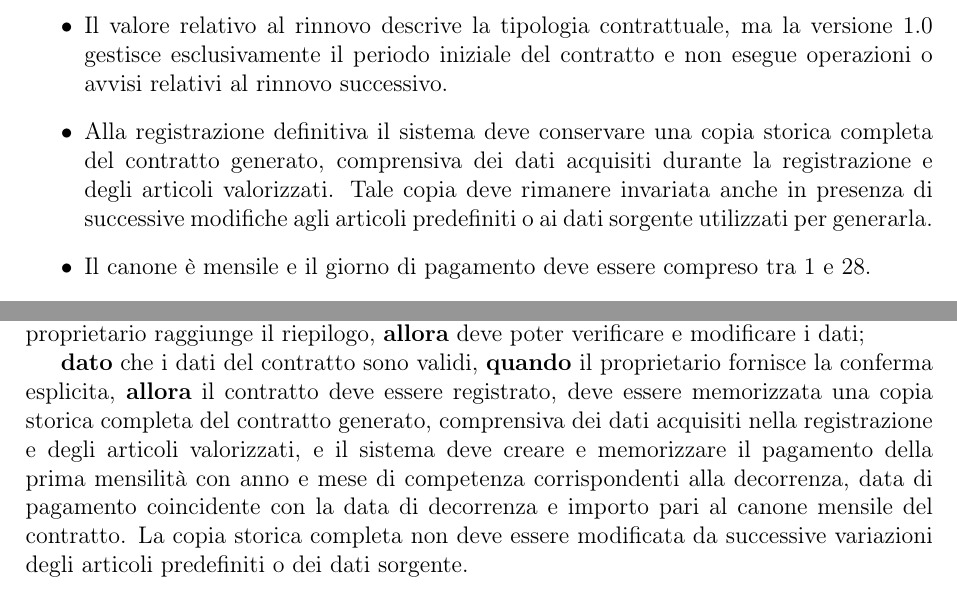
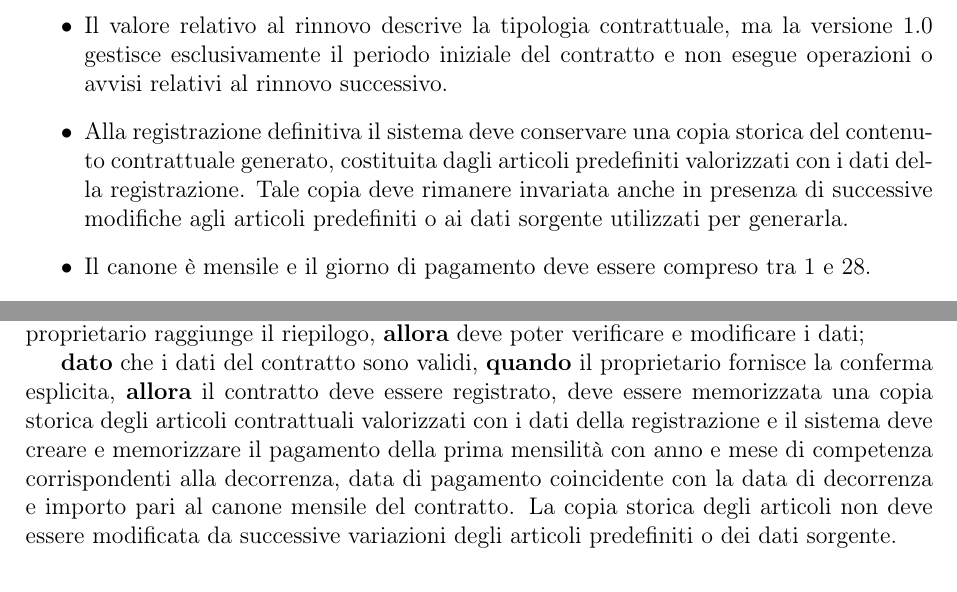
Before and after one commit to FabioMT78/esame_ingegneria_del_software_id_41, a LaTeX document (docs/requisiti.tex): two parts of pages 4 and 9 of 11, joined at a grey line, cut so that both start at the same text. Compiled offline with pdfLaTeX.

Commit message:
refuso in readme e chiarite regole dei casi d'uso e criteri di accettazione nei requisiti

```diff
--- a/docs/requisiti.tex
+++ b/docs/requisiti.tex
@@ -117,9 +117,9 @@ autorizzazione restano fuori scope.
     \item Il valore relativo al rinnovo descrive la tipologia contrattuale, ma la versione 1.0 gestisce
           esclusivamente il periodo iniziale del contratto e non esegue operazioni o avvisi relativi
           al rinnovo successivo.
-    \item Alla registrazione definitiva il sistema deve conservare una copia storica completa del
-          contratto generato, comprensiva dei dati acquisiti durante la registrazione e degli articoli
-          valorizzati. Tale copia deve rimanere invariata anche in presenza di successive modifiche
+    \item Alla registrazione definitiva il sistema deve conservare una copia storica del contenuto
+          contrattuale generato, costituita dagli articoli predefiniti valorizzati con i dati della
+          registrazione. Tale copia deve rimanere invariata anche in presenza di successive modifiche
           agli articoli predefiniti o ai dati sorgente utilizzati per generarla.
     \item Il canone è mensile e il giorno di pagamento deve essere compreso tra 1 e 28.
     \item Una mensilità può essere registrata come pagata a partire dal primo giorno
@@ -403,11 +403,11 @@ immobile,
 \textbf{dato} che i dati del contratto sono validi,
 \textbf{quando} il proprietario fornisce la conferma esplicita,
 \textbf{allora} il contratto deve essere registrato, deve essere memorizzata una copia storica
-completa del contratto generato, comprensiva dei dati acquisiti nella registrazione e degli articoli
-valorizzati, e il sistema deve creare e memorizzare il pagamento della prima mensilità con anno e
-mese di competenza corrispondenti alla decorrenza, data di pagamento coincidente con la data di
-decorrenza e importo pari al canone mensile del contratto. La copia storica completa non deve essere
-modificata da successive variazioni degli articoli predefiniti o dei dati sorgente.
+degli articoli contrattuali valorizzati con i dati della registrazione e il sistema deve creare
+e memorizzare il pagamento della prima mensilità con anno e mese di competenza corrispondenti
+alla decorrenza, data di pagamento coincidente con la data di decorrenza e importo pari al canone
+mensile del contratto. La copia storica degli articoli non deve essere modificata da successive
+variazioni degli articoli predefiniti o dei dati sorgente.
 
 \paragraph{AC-08 -- Annullamento}
 \textbf{Dato} che il contratto non è ancora stato confermato,
```
Also changed, not shown: docs/requisiti.tex (6 more changed lines).
